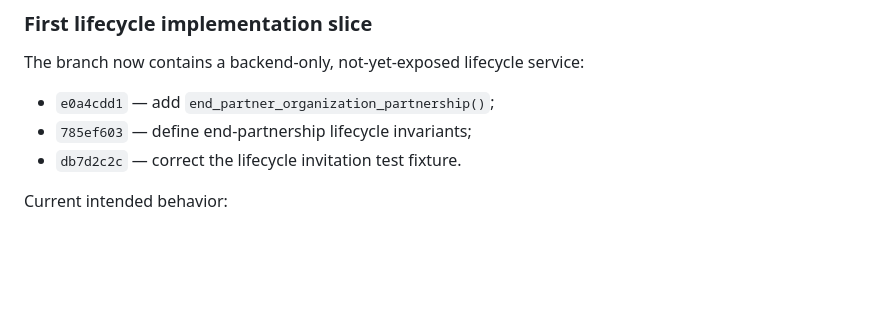
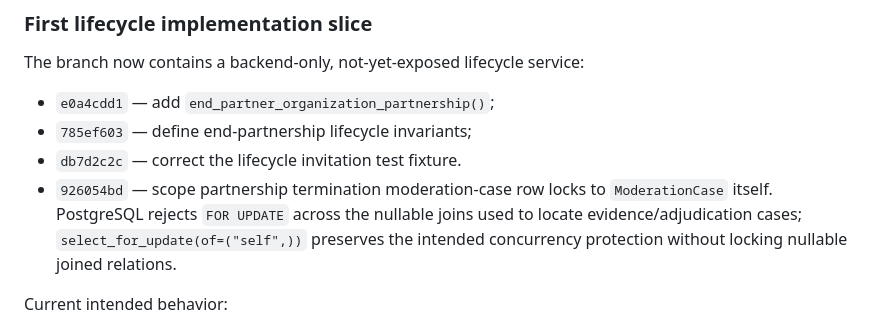
Before and after one commit to renzkirby/truthlens, a Markdown page: docs/ORGANIZATION_PARTNERSHIP_LIFECYCLE_HANDOFF.md, the part around the change. Rendered like a GitHub page; blank space fills up the shorter version.

Commit message:
docs: record lifecycle row-lock fix

```diff
--- a/docs/ORGANIZATION_PARTNERSHIP_LIFECYCLE_HANDOFF.md
+++ b/docs/ORGANIZATION_PARTNERSHIP_LIFECYCLE_HANDOFF.md
@@ -619,6 +619,7 @@ The branch now contains a backend-only, not-yet-exposed lifecycle service:
 - `e0a4cdd1` — add `end_partner_organization_partnership()`;
 - `785ef603` — define end-partnership lifecycle invariants;
 - `db7d2c2c` — correct the lifecycle invitation test fixture.
+- `926054bd` — scope partnership termination moderation-case row locks to `ModerationCase` itself. PostgreSQL rejects `FOR UPDATE` across the nullable joins used to locate evidence/adjudication cases; `select_for_update(of=("self",))` preserves the intended concurrency protection without locking nullable joined relations.
 
 Current intended behavior:
 
```
